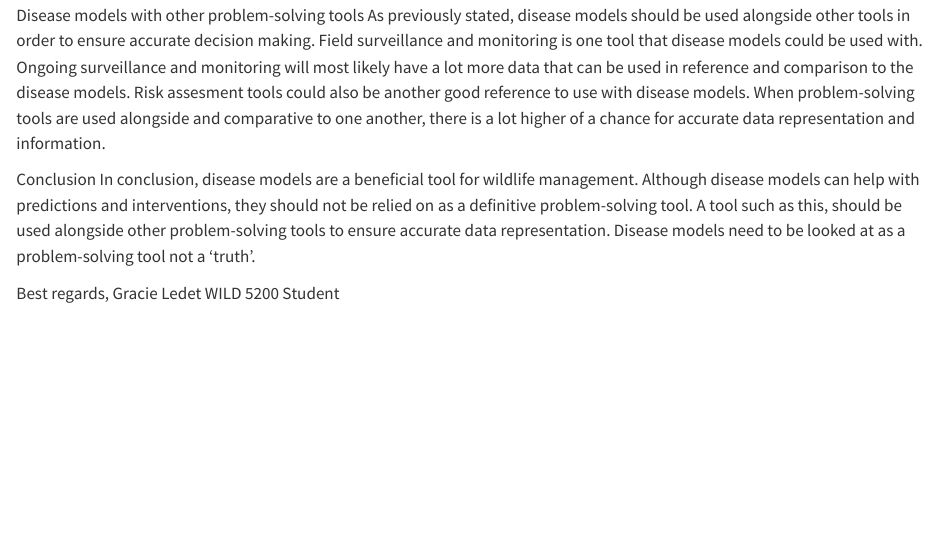
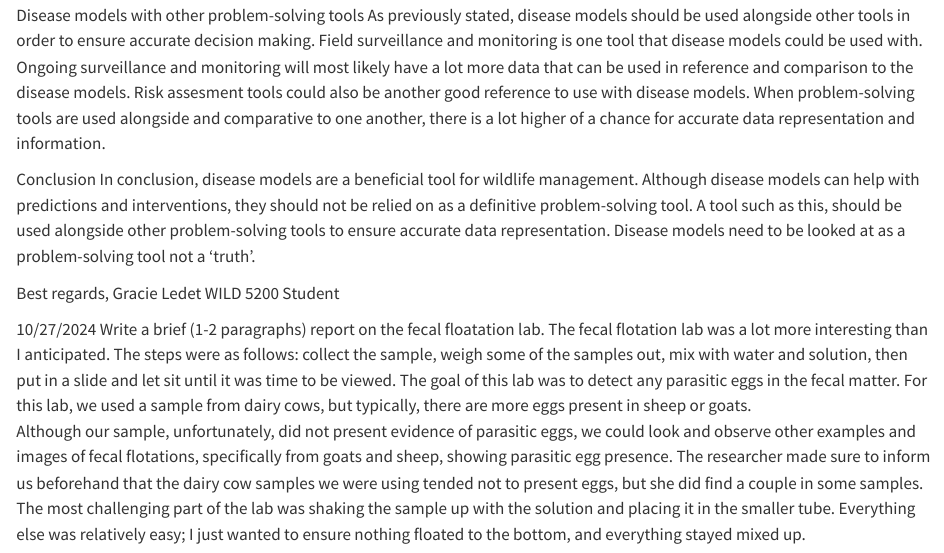
Before and after one commit to gracieledet/WILD-5200-Repository-, a Quarto document (worksheet2and3.qmd): the page in a window 1100 px wide, from 5330 px down. Rendered offline with R 4.5, knitr and Pandoc in place of Quarto, with nearby package versions.

Commit message:
Update worksheet2and3.qmd

```diff
--- a/worksheet2and3.qmd
+++ b/worksheet2and3.qmd
@@ -274,3 +274,9 @@ In conclusion, disease models are a beneficial tool for wildlife management. Alt
 Best regards,
 Gracie Ledet
 WILD 5200 Student
+
+
+10/27/2024
+Write a brief (1-2 paragraphs) report on the fecal floatation lab.
+The fecal flotation lab was a lot more interesting than I anticipated. The steps were as follows: collect the sample, weigh some of the samples out, mix with water and solution, then put in a slide and let sit until it was time to be viewed. The goal of this lab was to detect any parasitic eggs in the fecal matter. For this lab, we used a sample from dairy cows, but typically, there are more eggs present in sheep or goats.
+Although our sample, unfortunately, did not present evidence of parasitic eggs, we could look and observe other examples and images of fecal flotations, specifically from goats and sheep, showing parasitic egg presence. The researcher made sure to inform us beforehand that the dairy cow samples we were using tended not to present eggs, but she did find a couple in some samples. The most challenging part of the lab was shaking the sample up with the solution and placing it in the smaller tube. Everything else was relatively easy; I just wanted to ensure nothing floated to the bottom, and everything stayed mixed up.
```
